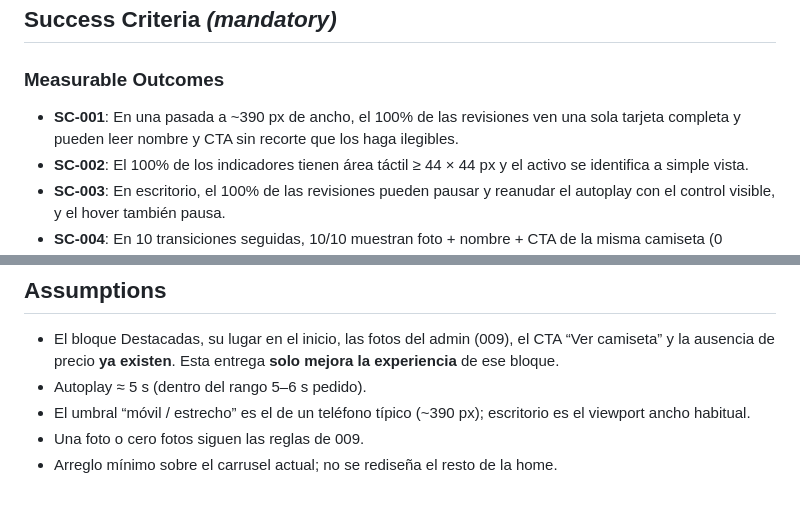
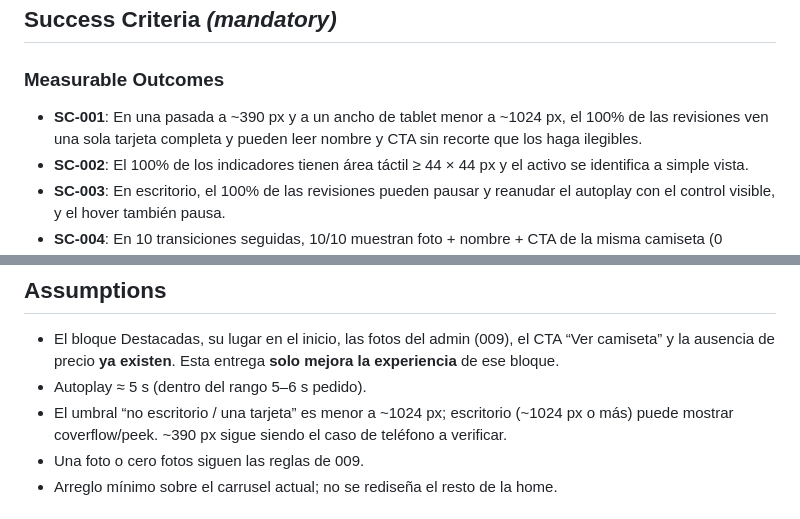
Before and after one commit to DiegoAndres05/football-jersey-store, a Markdown page: specs/010-carrusel-destacadas-ux/spec.md, 2 parts joined by grey strips. Rendered like a GitHub page.

```diff
--- a/specs/010-carrusel-destacadas-ux/spec.md
+++ b/specs/010-carrusel-destacadas-ux/spec.md
@@ -92,7 +98,7 @@ Como visitante, quiero que en cada momento la foto, el nombre, el equipo/subtít
 
 ### Measurable Outcomes
 
-- **SC-001**: En una pasada a ~390 px de ancho, el 100% de las revisiones ven una sola tarjeta completa y pueden leer nombre y CTA sin recorte que los haga ilegibles.
+- **SC-001**: En una pasada a ~390 px y a un ancho de tablet menor a ~1024 px, el 100% de las revisiones ven una sola tarjeta completa y pueden leer nombre y CTA sin recorte que los haga ilegibles.
 - **SC-002**: El 100% de los indicadores tienen área táctil ≥ 44 × 44 px y el activo se identifica a simple vista.
 - **SC-003**: En escritorio, el 100% de las revisiones pueden pausar y reanudar el autoplay con el control visible, y el hover también pausa.
 - **SC-004**: En 10 transiciones seguidas, 10/10 muestran foto + nombre + CTA de la misma camiseta (0 desfases).
@@ -103,7 +109,7 @@ Como visitante, quiero que en cada momento la foto, el nombre, el equipo/subtít
 
 - El bloque Destacadas, su lugar en el inicio, las fotos del admin (009), el CTA “Ver camiseta” y la ausencia de precio **ya existen**. Esta entrega **solo mejora la experiencia** de ese bloque.
 - Autoplay ≈ 5 s (dentro del rango 5–6 s pedido).
-- El umbral “móvil / estrecho” es el de un teléfono típico (~390 px); escritorio es el viewport ancho habitual.
+- El umbral “no escritorio / una tarjeta” es menor a ~1024 px; escritorio (~1024 px o más) puede mostrar coverflow/peek. ~390 px sigue siendo el caso de teléfono a verificar.
 - Una foto o cero fotos siguen las reglas de 009.
 - Arreglo mínimo sobre el carrusel actual; no se rediseña el resto de la home.
 
```
Also changed, not shown: other parts of specs/010-carrusel-destacadas-ux/spec.md (+14 -8 lines).
